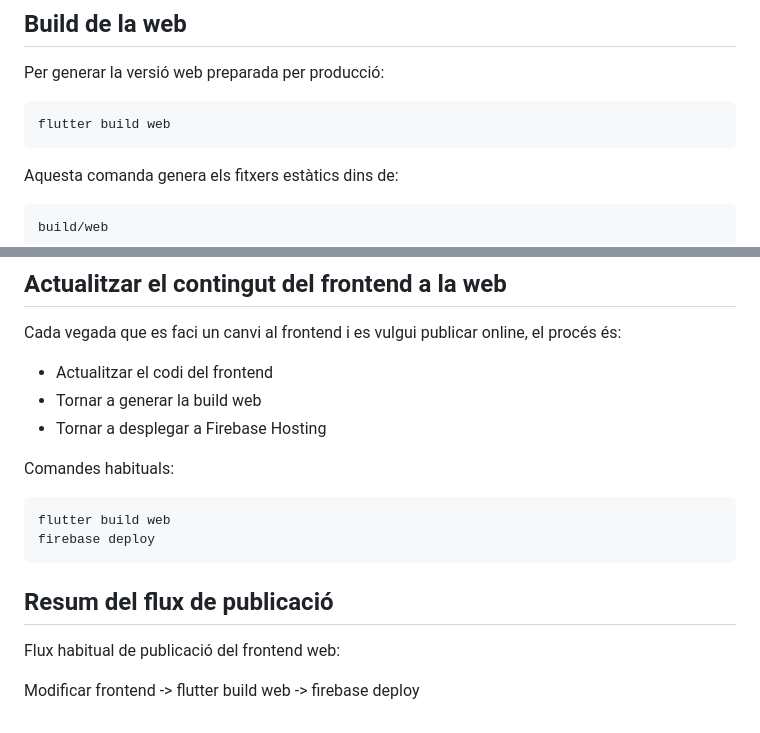
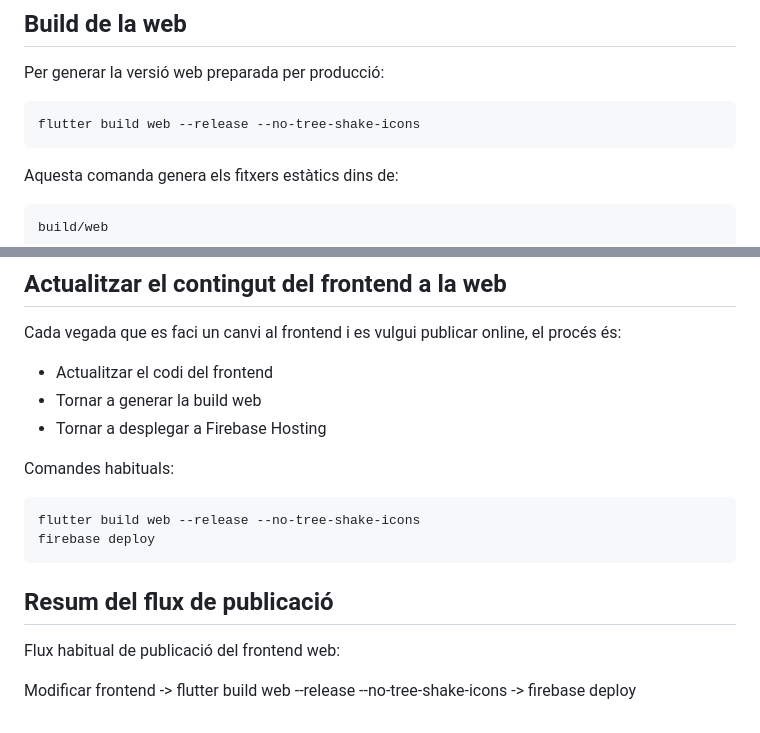
Before and after one commit to dacaga24-cpu/CiMS, a Markdown page: frontend/README.md, 2 parts joined by grey strips. GitHub-like rendering.

Commit message:
Frontend: update .md file

````diff
--- a/frontend/README.md
+++ b/frontend/README.md
@@ -80,7 +80,7 @@ firebase login
 Per generar la versió web preparada per producció:
 
 ```bash
-flutter build web
+flutter build web --release --no-tree-shake-icons
 ```
 
 Aquesta comanda genera els fitxers estàtics dins de:
@@ -123,7 +123,7 @@ Cada vegada que es faci un canvi al frontend i es vulgui publicar online, el pro
 Comandes habituals:
 
 ```bash
-flutter build web
+flutter build web --release --no-tree-shake-icons
 firebase deploy
 ```
 
@@ -131,4 +131,4 @@ firebase deploy
 
 Flux habitual de publicació del frontend web:
 
-Modificar frontend -> flutter build web -> firebase deploy
+Modificar frontend -> flutter build web --release --no-tree-shake-icons -> firebase deploy
````
